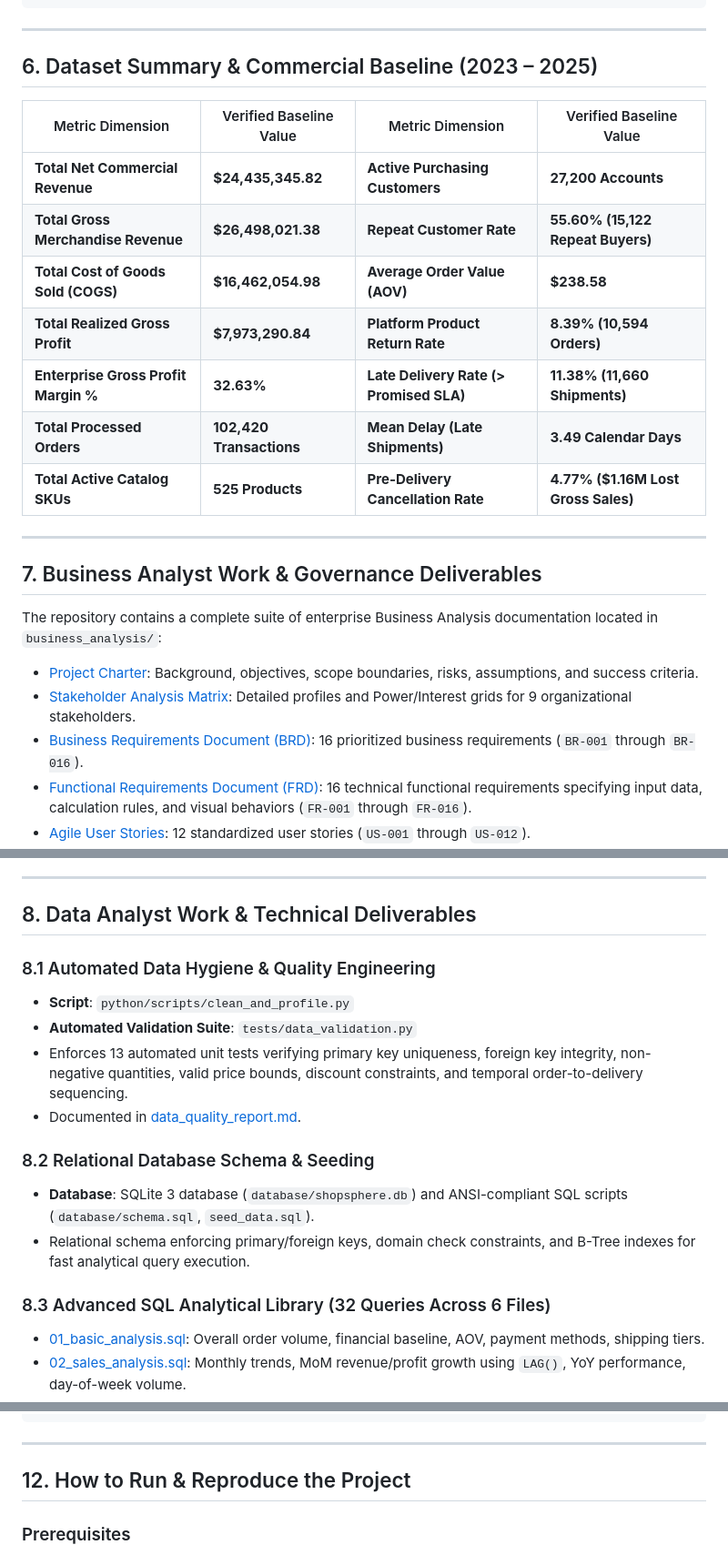
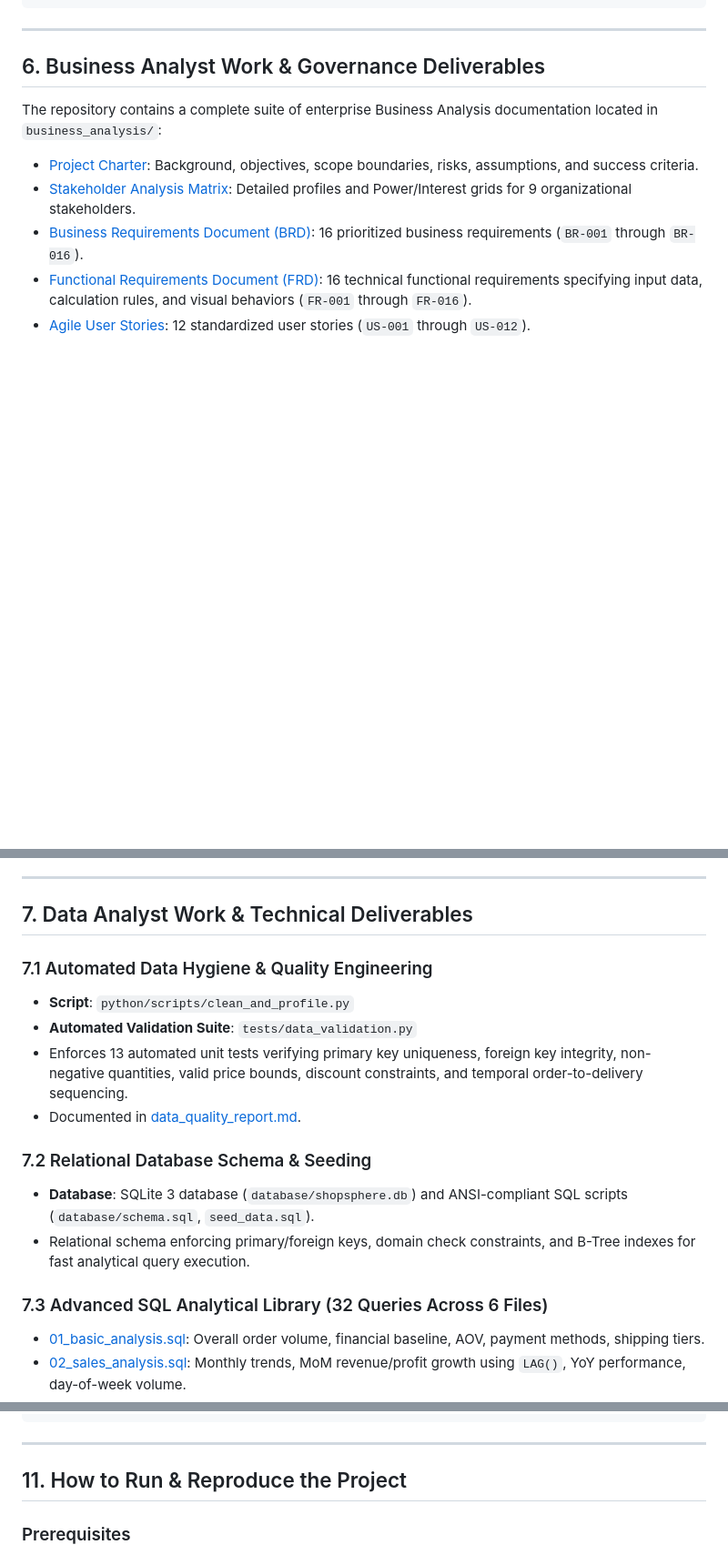
Before and after one commit to LokeshwarMenati/ShopSphere, a Markdown page: README.md, 3 parts joined by grey strips. Shown at 91% size. Drawn GitHub-style; blank space fills up the shorter version.

Commit message:
docs: remove static commercial baseline table from README

```diff
--- a/README.md
+++ b/README.md
@@ -79,21 +79,7 @@ Despite scaling commercial gross merchandise sales to over **$24.4M net revenue
 
 ---
 
-## 6. Dataset Summary & Commercial Baseline (2023 – 2025)
-
-| Metric Dimension | Verified Baseline Value | Metric Dimension | Verified Baseline Value |
-|---|---|---|---|
-| **Total Net Commercial Revenue** | **$24,435,345.82** | **Active Purchasing Customers** | **27,200 Accounts** |
-| **Total Gross Merchandise Revenue** | **$26,498,021.38** | **Repeat Customer Rate** | **55.60% (15,122 Repeat Buyers)** |
-| **Total Cost of Goods Sold (COGS)** | **$16,462,054.98** | **Average Order Value (AOV)** | **$238.58** |
-| **Total Realized Gross Profit** | **$7,973,290.84** | **Platform Product Return Rate** | **8.39% (10,594 Orders)** |
-| **Enterprise Gross Profit Margin %** | **32.63%** | **Late Delivery Rate (> Promised SLA)**| **11.38% (11,660 Shipments)** |
-| **Total Processed Orders** | **102,420 Transactions** | **Mean Delay (Late Shipments)** | **3.49 Calendar Days** |
-| **Total Active Catalog SKUs** | **525 Products** | **Pre-Delivery Cancellation Rate** | **4.77% ($1.16M Lost Gross Sales)** |
-
----
-
-## 7. Business Analyst Work & Governance Deliverables
+## 6. Business Analyst Work & Governance Deliverables
 The repository contains a complete suite of enterprise Business Analysis documentation located in `business_analysis/`:
 - [Project Charter](file:///e:/ShopSphere/business_analysis/project_charter.md): Background, objectives, scope boundaries, risks, assumptions, and success criteria.
 - [Stakeholder Analysis Matrix](file:///e:/ShopSphere/business_analysis/stakeholder_analysis.md): Detailed profiles and Power/Interest grids for 9 organizational stakeholders.
@@ -111,19 +97,19 @@ The repository contains a complete suite of enterprise Business Analysis documen
 
 ---
 
-## 8. Data Analyst Work & Technical Deliverables
+## 7. Data Analyst Work & Technical Deliverables
 
-### 8.1 Automated Data Hygiene & Quality Engineering
+### 7.1 Automated Data Hygiene & Quality Engineering
 - **Script**: `python/scripts/clean_and_profile.py`
 - **Automated Validation Suite**: `tests/data_validation.py`
 - Enforces 13 automated unit tests verifying primary key uniqueness, foreign key integrity, non-negative quantities, valid price bounds, discount constraints, and temporal order-to-delivery sequencing.
 - Documented in [data_quality_report.md](file:///e:/ShopSphere/documentation/data_quality_report.md).
 
-### 8.2 Relational Database Schema & Seeding
+### 7.2 Relational Database Schema & Seeding
 - **Database**: SQLite 3 database (`database/shopsphere.db`) and ANSI-compliant SQL scripts (`database/schema.sql`, `seed_data.sql`).
 - Relational schema enforcing primary/foreign keys, domain check constraints, and B-Tree indexes for fast analytical query execution.
 
-### 8.3 Advanced SQL Analytical Library (32 Queries Across 6 Files)
+### 7.3 Advanced SQL Analytical Library (32 Queries Across 6 Files)
 - [01_basic_analysis.sql](file:///e:/ShopSphere/sql/01_basic_analysis.sql): Overall order volume, financial baseline, AOV, payment methods, shipping tiers.
 - [02_sales_analysis.sql](file:///e:/ShopSphere/sql/02_sales_analysis.sql): Monthly trends, MoM revenue/profit growth using `LAG()`, YoY performance, day-of-week volume.
 - [03_customer_analysis.sql](file:///e:/ShopSphere/sql/03_customer_analysis.sql): Customer segment economics, Top 20 VIP accounts using `DENSE_RANK()`, purchase frequency buckets, repeat customer rates (55.6%), cohort retention, and RFM scoring using `NTILE(4)`.
@@ -261,7 +247,7 @@ shopsphere-analytics/
 
 ---
 
-## 12. How to Run & Reproduce the Project
+## 11. How to Run & Reproduce the Project
 
 ### Prerequisites
 - Python 3.10+ installed
```
Also changed, not shown: other parts of README.md (+7 -7 lines).
